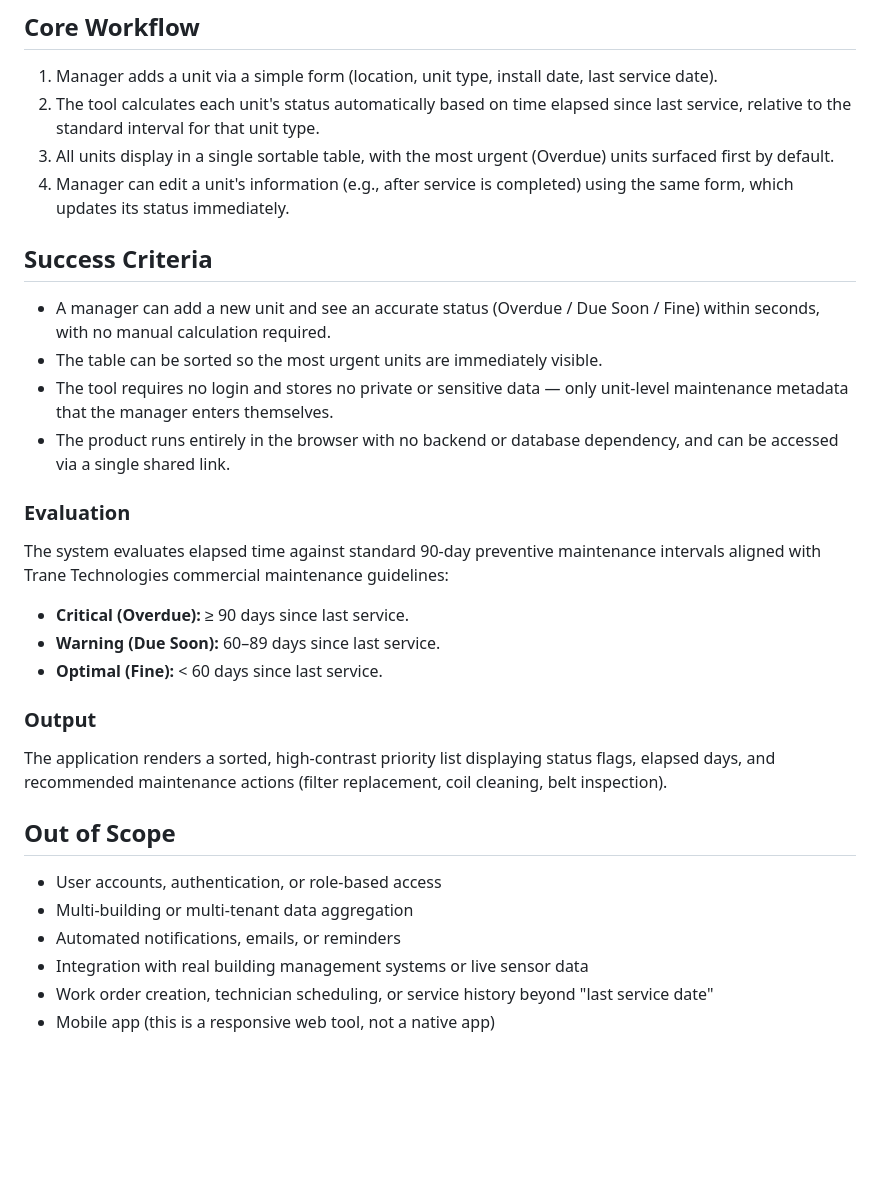
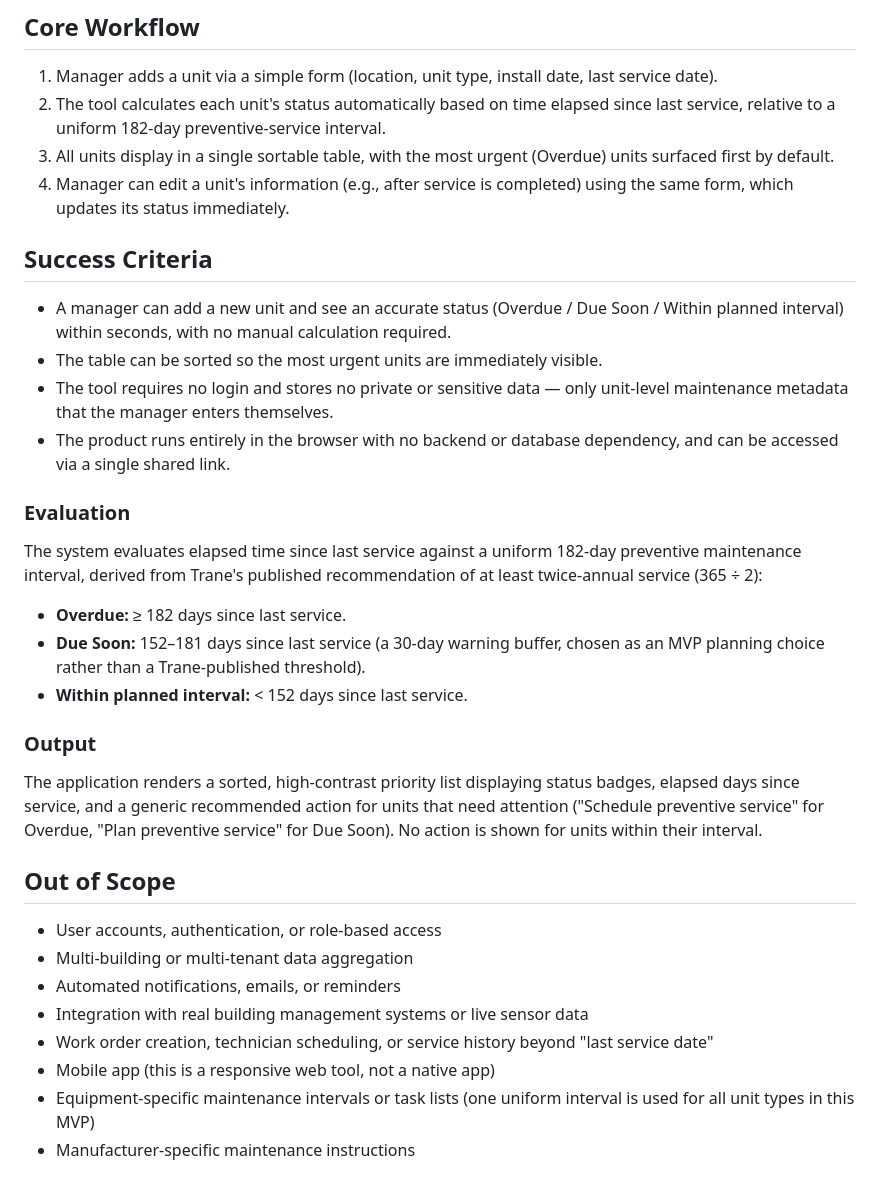
Before and after one commit to zohoor-Almuflahi/hvac-priority-tracker, a Markdown page: PRODUCT_BRIEF.md, the part around the change. GitHub-like rendering; blank space fills up the shorter version.

Commit message:
Revise service intervals and status definitions in PRODUCT_BRIEF
Updated maintenance intervals and status categories to reflect a uniform 182-day preventive service recommendation. Adjusted success criteria and evaluation sections accordingly.

```diff
--- a/PRODUCT_BRIEF.md
+++ b/PRODUCT_BRIEF.md
@@ -15,28 +15,28 @@ A lightweight, single-page web tool where a facility manager enters basic inform
 ## Core Workflow
 
 1. Manager adds a unit via a simple form (location, unit type, install date, last service date).
-2. The tool calculates each unit's status automatically based on time elapsed since last service, relative to the standard interval for that unit type.
+2. The tool calculates each unit's status automatically based on time elapsed since last service, relative to a uniform 182-day preventive-service interval.
 3. All units display in a single sortable table, with the most urgent (Overdue) units surfaced first by default.
 4. Manager can edit a unit's information (e.g., after service is completed) using the same form, which updates its status immediately.
 
 ## Success Criteria
 
-- A manager can add a new unit and see an accurate status (Overdue / Due Soon / Fine) within seconds, with no manual calculation required.
+- A manager can add a new unit and see an accurate status (Overdue / Due Soon / Within planned interval) within seconds, with no manual calculation required.
 - The table can be sorted so the most urgent units are immediately visible.
 - The tool requires no login and stores no private or sensitive data — only unit-level maintenance metadata that the manager enters themselves.
 - The product runs entirely in the browser with no backend or database dependency, and can be accessed via a single shared link.
 
 ### Evaluation
 
-The system evaluates elapsed time against standard 90-day preventive maintenance intervals aligned with Trane Technologies commercial maintenance guidelines:
+The system evaluates elapsed time since last service against a uniform 182-day preventive maintenance interval, derived from Trane's published recommendation of at least twice-annual service (365 ÷ 2):
 
-- **Critical (Overdue):** ≥ 90 days since last service.
-- **Warning (Due Soon):** 60–89 days since last service.
-- **Optimal (Fine):** < 60 days since last service.
+- **Overdue:** ≥ 182 days since last service.
+- **Due Soon:** 152–181 days since last service (a 30-day warning buffer, chosen as an MVP planning choice rather than a Trane-published threshold).
+- **Within planned interval:** < 152 days since last service.
 
 ### Output
 
-The application renders a sorted, high-contrast priority list displaying status flags, elapsed days, and recommended maintenance actions (filter replacement, coil cleaning, belt inspection).
+The application renders a sorted, high-contrast priority list displaying status badges, elapsed days since service, and a generic recommended action for units that need attention ("Schedule preventive service" for Overdue, "Plan preventive service" for Due Soon). No action is shown for units within their interval.
 
 ## Out of Scope
 
@@ -46,3 +46,5 @@ The application renders a sorted, high-contrast priority list displaying status
 - Integration with real building management systems or live sensor data
 - Work order creation, technician scheduling, or service history beyond "last service date"
 - Mobile app (this is a responsive web tool, not a native app)
+- Equipment-specific maintenance intervals or task lists (one uniform interval is used for all unit types in this MVP)
+- Manufacturer-specific maintenance instructions
```
